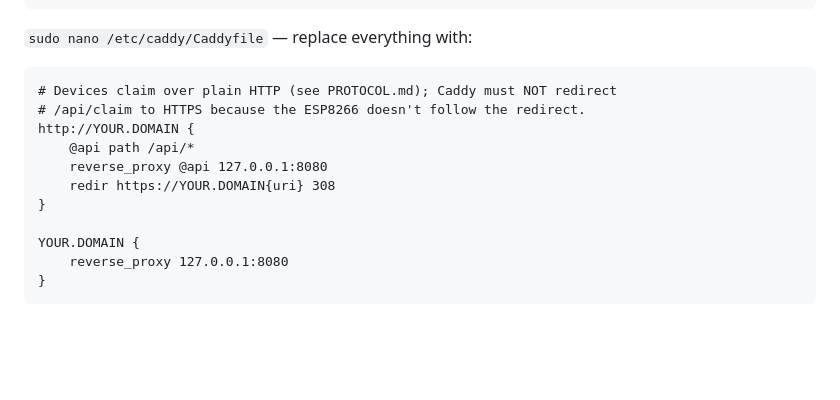
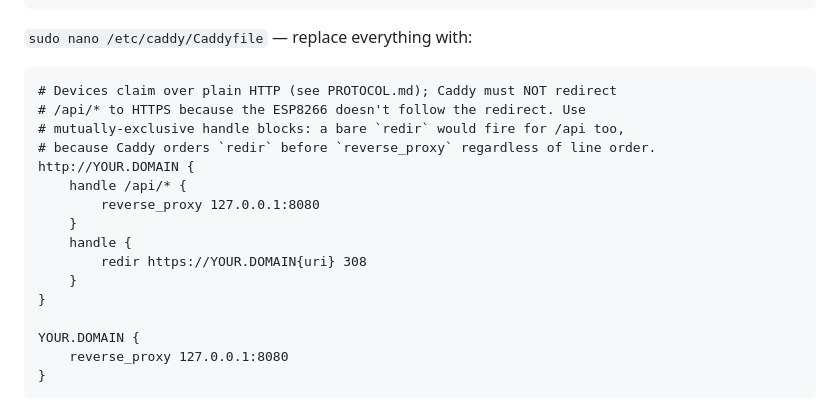
Before and after one commit to drmed92/123123, a Markdown page: server/deploy.md, the part around the change. GitHub-like rendering; blank space fills up the shorter version.

Commit message:
deploy.md: fix Caddy /api passthrough (use handle blocks, not bare redir)
Caddy orders the redir directive before reverse_proxy regardless of line
order, so the previous template's unconditional 'redir ... 308' also
redirected /api/* to HTTPS - which the ESP8266 can't follow, so device
claims failed with a 308 and never registered. Mutually-exclusive handle
blocks route /api/* to the app over http and redirect everything else.

Co-Authored-By: Claude Fable 5 <noreply@anthropic.com>
Claude-Session: https://claude.ai/code/session_01QAddVke9AWJADZVx191TCK

````diff
--- a/server/deploy.md
+++ b/server/deploy.md
@@ -96,11 +96,16 @@ sudo apt-get update && sudo apt-get install -y caddy
 
 ```
 # Devices claim over plain HTTP (see PROTOCOL.md); Caddy must NOT redirect
-# /api/claim to HTTPS because the ESP8266 doesn't follow the redirect.
+# /api/* to HTTPS because the ESP8266 doesn't follow the redirect. Use
+# mutually-exclusive handle blocks: a bare `redir` would fire for /api too,
+# because Caddy orders `redir` before `reverse_proxy` regardless of line order.
 http://YOUR.DOMAIN {
-	@api path /api/*
-	reverse_proxy @api 127.0.0.1:8080
-	redir https://YOUR.DOMAIN{uri} 308
+	handle /api/* {
+		reverse_proxy 127.0.0.1:8080
+	}
+	handle {
+		redir https://YOUR.DOMAIN{uri} 308
+	}
 }
 
 YOUR.DOMAIN {
````
